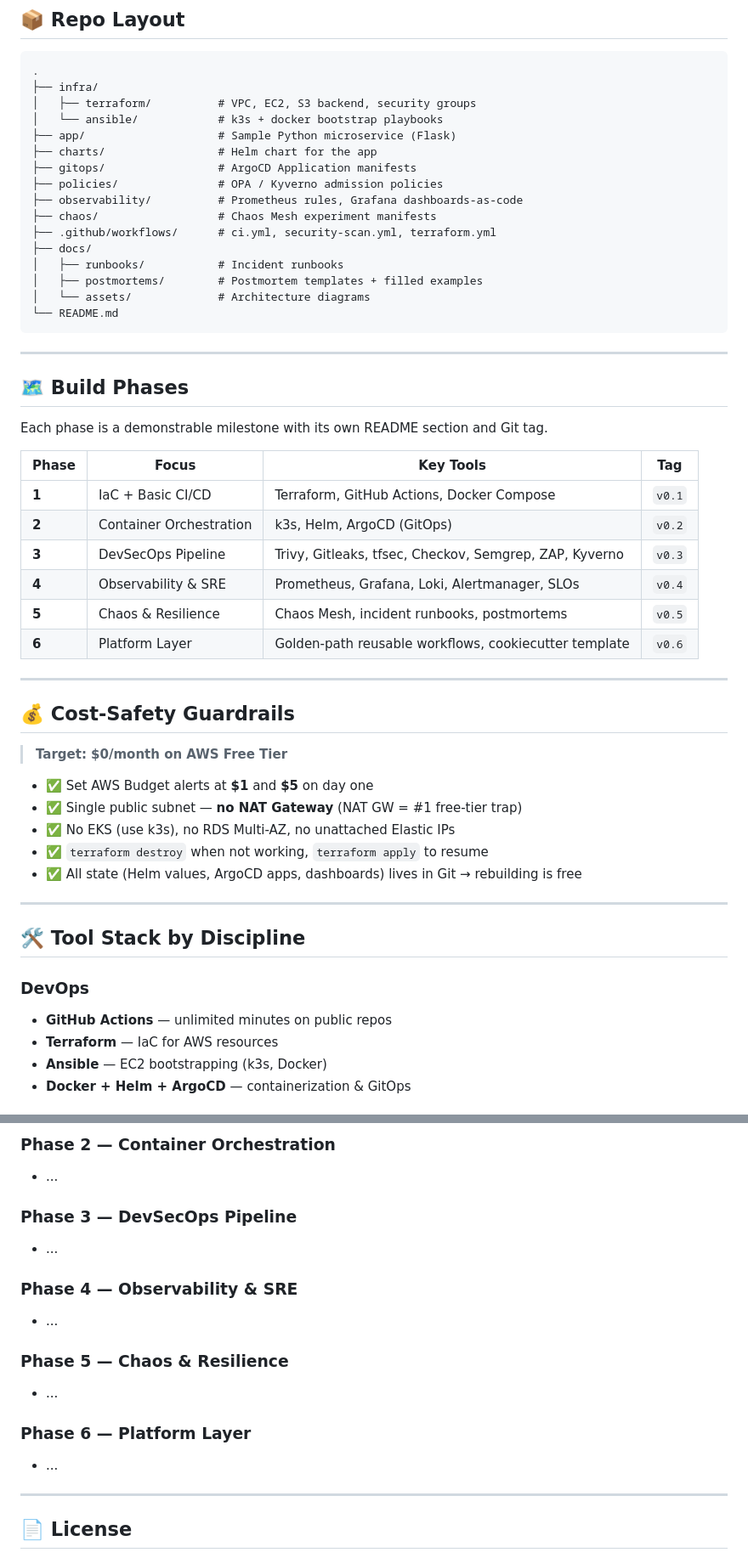
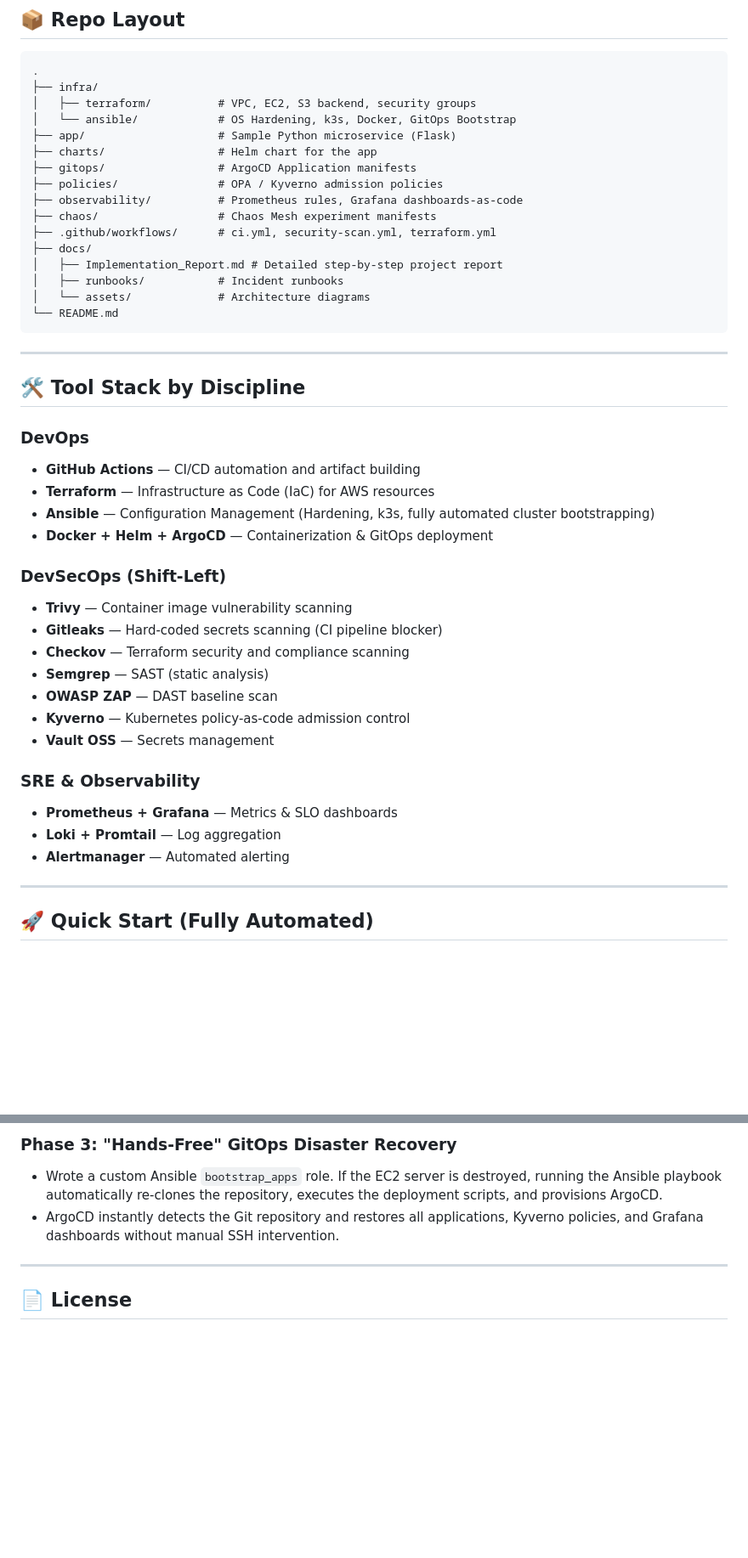
Before and after one commit to Ankitkumar028/DevsecOps_full_stack_8AUg, a Markdown page: README.md, 2 parts joined by grey strips. Shown at 85% size. GitHub-like rendering; blank space fills up the shorter version.

````diff
--- a/README.md
+++ b/README.md
@@ -42,7 +42,7 @@ k3s is a CNCF-certified lightweight Kubernetes distro that runs on a single EC2
 .
 ├── infra/
 │   ├── terraform/          # VPC, EC2, S3 backend, security groups
-│   └── ansible/            # k3s + docker bootstrap playbooks
+│   └── ansible/            # OS Hardening, k3s, Docker, GitOps Bootstrap
 ├── app/                    # Sample Python microservice (Flask)
 ├── charts/                 # Helm chart for the app
 ├── gitops/                 # ArgoCD Application manifests
@@ -51,46 +51,37 @@ k3s is a CNCF-certified lightweight Kubernetes distro that runs on a single EC2
 ├── chaos/                  # Chaos Mesh experiment manifests
 ├── .github/workflows/      # ci.yml, security-scan.yml, terraform.yml
 ├── docs/
+│   ├── Implementation_Report.md # Detailed step-by-step project report
 │   ├── runbooks/           # Incident runbooks
-│   ├── postmortems/        # Postmortem templates + filled examples
 │   └── assets/             # Architecture diagrams
 └── README.md
 ```
 
 ---
 
-## 🗺️ Build Phases
+## 🛠️ Tool Stack by Discipline
 
-Each phase is a demonstrable milestone with its own README section and Git tag.
+### DevOps
+- **GitHub Actions** — CI/CD automation and artifact building
+- **Terraform** — Infrastructure as Code (IaC) for AWS resources
+- **Ansible** — Configuration Management (Hardening, k3s, fully automated cluster bootstrapping)
+- **Docker + Helm + ArgoCD** — Containerization & GitOps deployment
 
-| Phase | Focus | Key Tools | Tag |
-|-------|-------|-----------|-----|
-| **1** | IaC + Basic CI/CD | Terraform, GitHub Actions, Docker Compose | `v0.1` |
-| **2** | Container Orchestration | k3s, Helm, ArgoCD (GitOps) | `v0.2` |
-| **3** | DevSecOps Pipeline | Trivy, Gitleaks, tfsec, Checkov, Semgrep, ZAP, Kyverno | `v0.3` |
-| **4** | Observability & SRE | Prometheus, Grafana, Loki, Alertmanager, SLOs | `v0.4` |
-| **5** | Chaos & Resilience | Chaos Mesh, incident runbooks, postmortems | `v0.5` |
-| **6** | Platform Layer | Golden-path reusable workflows, cookiecutter template | `v0.6` |
+### DevSecOps (Shift-Left)
+- **Trivy** — Container image vulnerability scanning
+- **Gitleaks** — Hard-coded secrets scanning (CI pipeline blocker)
+- **Checkov** — Terraform security and compliance scanning
+- **Semgrep** — SAST (static analysis)
+- **OWASP ZAP** — DAST baseline scan
+- **Kyverno** — Kubernetes policy-as-code admission control
+- **Vault OSS** — Secrets management
+
+### SRE & Observability
+- **Prometheus + Grafana** — Metrics & SLO dashboards
+- **Loki + Promtail** — Log aggregation
+- **Alertmanager** — Automated alerting
 
 ---
 
-## 💰 Cost-Safety Guardrails
+## 🚀 Quick Start (Fully Automated)
 
-> **Target: $0/month on AWS Free Tier**
-
-- ✅ Set AWS Budget alerts at **$1** and **$5** on day one
-- ✅ Single public subnet — **no NAT Gateway** (NAT GW = #1 free-tier trap)
-- ✅ No EKS (use k3s), no RDS Multi-AZ, no unattached Elastic IPs
-- ✅ `terraform destroy` when not working, `terraform apply` to resume
-- ✅ All state (Helm values, ArgoCD apps, dashboards) lives in Git → rebuilding is free
-
----
-
-## 🛠️ Tool Stack by Discipline
-
-### DevOps
-- **GitHub Actions** — unlimited minutes on public repos
-- **Terraform** — IaC for AWS resources
-- **Ansible** — EC2 bootstrapping (k3s, Docker)
-- **Docker + Helm + ArgoCD** — containerization & GitOps
-
@@ -164,18 +129,7 @@ kubectl apply -f gitops/apps/
 
-### Phase 2 — Container Orchestration
-- ...
-
-### Phase 3 — DevSecOps Pipeline
-- ...
-
-### Phase 4 — Observability & SRE
-- ...
-
-### Phase 5 — Chaos & Resilience
-- ...
-
-### Phase 6 — Platform Layer
-- ...
+### Phase 3: "Hands-Free" GitOps Disaster Recovery
+- Wrote a custom Ansible `bootstrap_apps` role. If the EC2 server is destroyed, running the Ansible playbook automatically re-clones the repository, executes the deployment scripts, and provisions ArgoCD.
+- ArgoCD instantly detects the Git repository and restores all applications, Kyverno policies, and Grafana dashboards without manual SSH intervention.
 
 ---
 
````
Also changed, not shown: other parts of README.md (+20 -46 lines), docs/Implementation_Report.md (added, +68 -0 lines).
